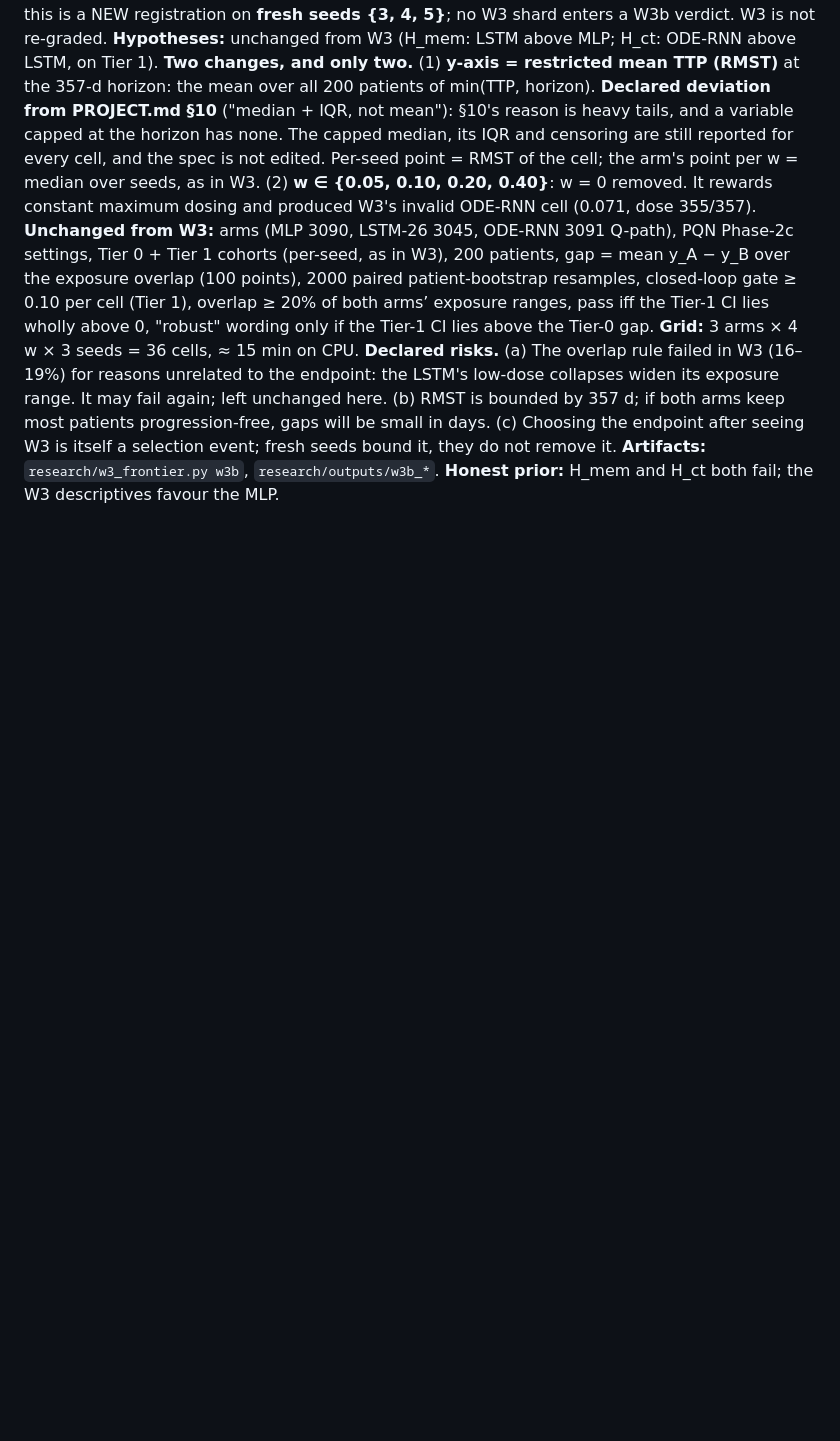
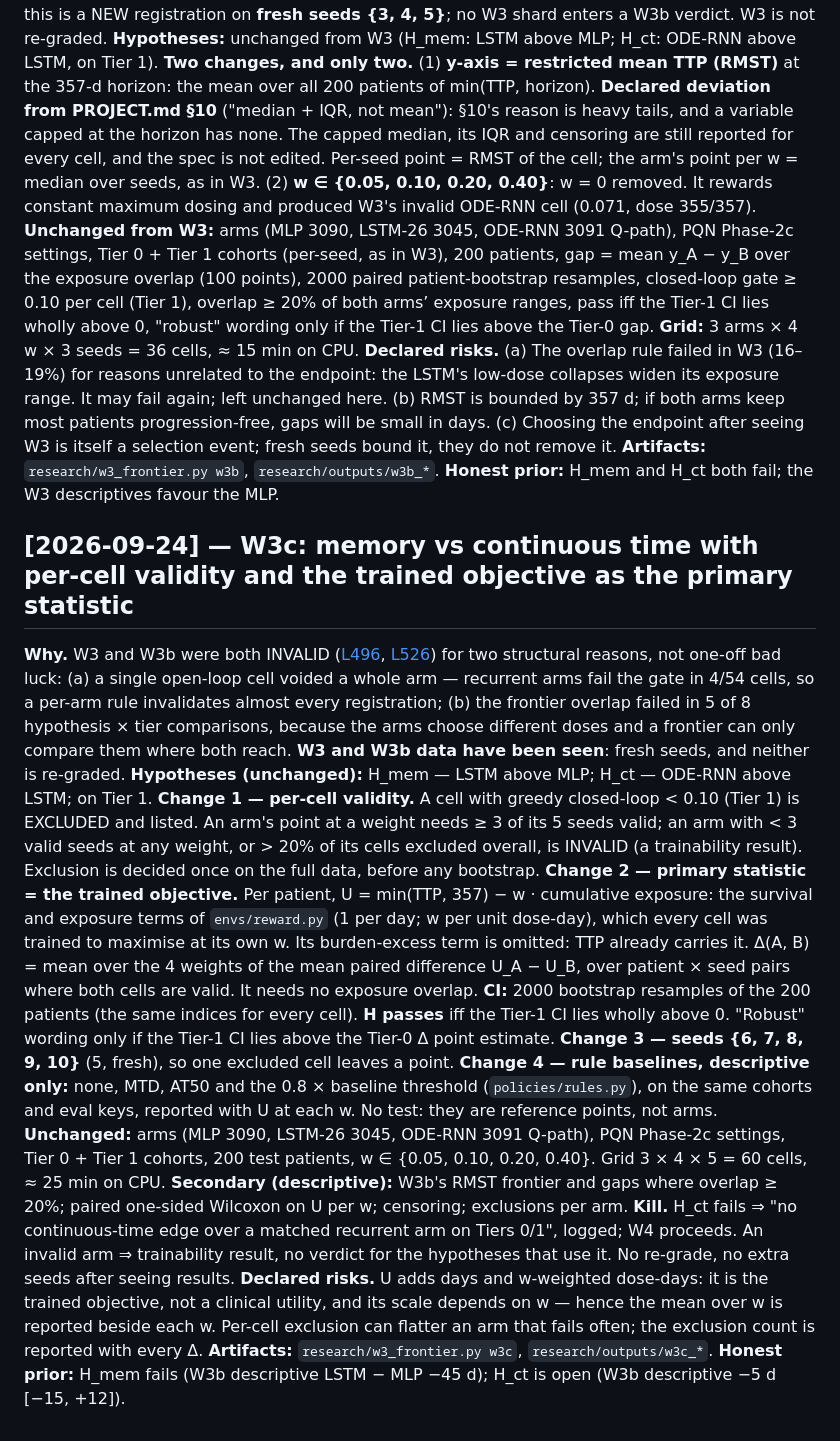
Before and after one commit to Dante-Berth/Continuous_Time_RL_Policies_for_Robust_Cancer_Adaptive_Therapy, a Markdown page: adaptive_therapy/PREREG.md, the part around the change. Rendered like a GitHub page; blank space fills up the shorter version.

Commit message:
[research] pre-register W3c: per-cell validity, 5 fresh seeds, and the trained objective (TTP - w * exposure) as the primary statistic
W3 and W3b were invalidated by single open-loop cells (recurrent 4/54) and by
frontier overlap failing in 5 of 8 comparisons. W3c excludes a failing cell
instead of the arm (arm invalid below 3/5 valid seeds per w or >20% excluded),
compares arms paired per patient on U = min(TTP, 357) - w * exposure, which
needs no overlap and cannot be won by dosing more, and reports none / MTD /
AT50 / 0.8-threshold rules on the same cohorts. Approved by the owner before
any W3c cell ran.

Co-Authored-By: Claude Opus 5.5 <noreply@anthropic.com>

```diff
--- a/adaptive_therapy/PREREG.md
+++ b/adaptive_therapy/PREREG.md
@@ -388,3 +388,49 @@ if both arms keep most patients progression-free, gaps will be small in days.
 seeds bound it, they do not remove it.
 **Artifacts:** `research/w3_frontier.py w3b`, `research/outputs/w3b_*`.
 **Honest prior:** H_mem and H_ct both fail; the W3 descriptives favour the MLP.
+
+## [2026-09-24] — W3c: memory vs continuous time with per-cell validity and the trained objective as the primary statistic
+
+**Why.** W3 and W3b were both INVALID ([L496](RESEARCH_LOG.md#L496),
+[L526](RESEARCH_LOG.md#L526)) for two structural reasons, not one-off bad luck:
+(a) a single open-loop cell voided a whole arm — recurrent arms fail the gate in
+4/54 cells, so a per-arm rule invalidates almost every registration; (b) the
+frontier overlap failed in 5 of 8 hypothesis × tier comparisons, because the
+arms choose different doses and a frontier can only compare them where both
+reach. **W3 and W3b data have been seen**: fresh seeds, and neither is re-graded.
+**Hypotheses (unchanged):** H_mem — LSTM above MLP; H_ct — ODE-RNN above LSTM;
+on Tier 1.
+**Change 1 — per-cell validity.** A cell with greedy closed-loop < 0.10 (Tier 1)
+is EXCLUDED and listed. An arm's point at a weight needs ≥ 3 of its 5 seeds
+valid; an arm with < 3 valid seeds at any weight, or > 20% of its cells
+excluded overall, is INVALID (a trainability result). Exclusion is decided once
+on the full data, before any bootstrap.
+**Change 2 — primary statistic = the trained objective.** Per patient,
+U = min(TTP, 357) − w · cumulative exposure: the survival and exposure terms of
+`envs/reward.py` (1 per day; w per unit dose-day), which every cell was trained
+to maximise at its own w. Its burden-excess term is omitted: TTP already carries
+it. Δ(A, B) = mean over the 4 weights of the mean paired difference U_A − U_B,
+over patient × seed pairs where both cells are valid. It needs no exposure
+overlap. **CI:** 2000 bootstrap resamples of the 200 patients (the same indices
+for every cell). **H passes** iff the Tier-1 CI lies wholly above 0.
+"Robust" wording only if the Tier-1 CI lies above the Tier-0 Δ point estimate.
+**Change 3 — seeds {6, 7, 8, 9, 10}** (5, fresh), so one excluded cell leaves
+a point.
+**Change 4 — rule baselines, descriptive only:** none, MTD, AT50 and the 0.8 ×
+baseline threshold (`policies/rules.py`), on the same cohorts and eval keys,
+reported with U at each w. No test: they are reference points, not arms.
+**Unchanged:** arms (MLP 3090, LSTM-26 3045, ODE-RNN 3091 Q-path), PQN
+Phase-2c settings, Tier 0 + Tier 1 cohorts, 200 test patients, w ∈ {0.05, 0.10,
+0.20, 0.40}. Grid 3 × 4 × 5 = 60 cells, ≈ 25 min on CPU.
+**Secondary (descriptive):** W3b's RMST frontier and gaps where overlap ≥ 20%;
+paired one-sided Wilcoxon on U per w; censoring; exclusions per arm.
+**Kill.** H_ct fails ⇒ "no continuous-time edge over a matched recurrent arm on
+Tiers 0/1", logged; W4 proceeds. An invalid arm ⇒ trainability result, no verdict
+for the hypotheses that use it. No re-grade, no extra seeds after seeing results.
+**Declared risks.** U adds days and w-weighted dose-days: it is the trained
+objective, not a clinical utility, and its scale depends on w — hence the
+mean over w is reported beside each w. Per-cell exclusion can flatter an arm
+that fails often; the exclusion count is reported with every Δ.
+**Artifacts:** `research/w3_frontier.py w3c`, `research/outputs/w3c_*`.
+**Honest prior:** H_mem fails (W3b descriptive LSTM − MLP −45 d); H_ct is open
+(W3b descriptive −5 d [−15, +12]).
```
